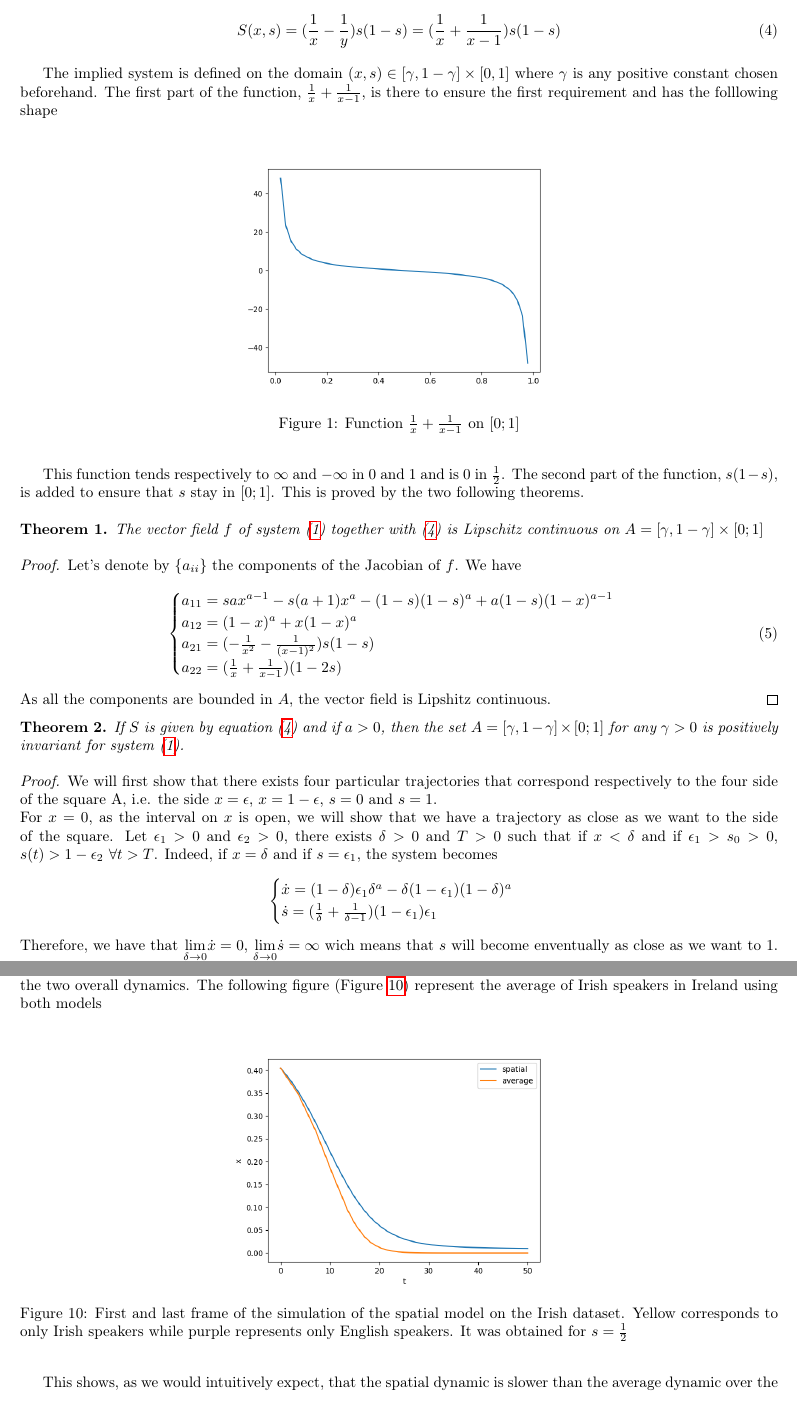
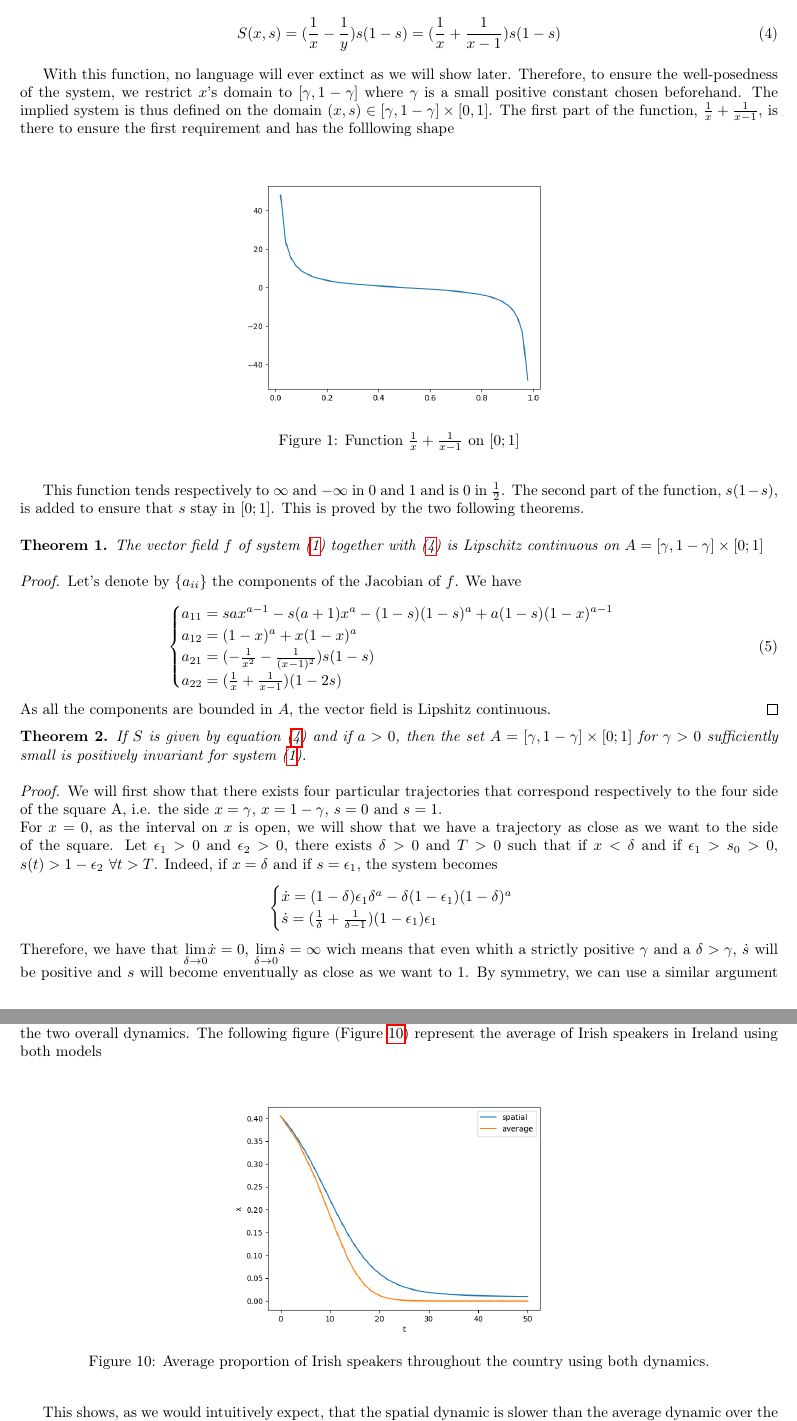
Before and after one commit to qlete/language, a LaTeX document (main.tex): two parts of pages 3 and 10 of 11, joined at a grey line, cut so that both start at the same text. Compiled offline with pdfLaTeX.

Commit message:
final rep

```diff
--- a/main.tex
+++ b/main.tex
@@ -115,7 +115,7 @@ I propose the folllwing function that fulfills the requirements :
 S(x,s) = (\frac{1}{x}-\frac{1}{y})s(1-s) = (\frac{1}{x}+\frac{1}{x-1})s(1-s)
 \end{equation}
 
-The implied system is defined on the domain $(x,s) \in [\gamma, 1-\gamma] \times [0,1]$ where $\gamma$ is any positive constant chosen beforehand.
+With this function, no language will ever extinct as we will show later. Therefore, to ensure the well-posedness of the system, we restrict $x$'s domain to $[\gamma, 1-\gamma]$  where $\gamma$ is a small positive constant chosen beforehand. The implied system is thus defined on the domain $(x,s) \in [\gamma, 1-\gamma] \times [0,1]$.
 The first part of the function, $\frac{1}{x}+\frac{1}{x-1}$, is there to ensure the first requirement and has the folllowing shape
 
 \begin{figure}[H]
@@ -150,11 +150,11 @@ As all the components are bounded in $A$, the vector field is Lipshitz continuou
 
 \begin{theorem}{}
 \label{posinv}
-If $S$ is given by equation (\ref{eq:sdyn1}) and if $a>0$, then the set $A = [\gamma, 1-\gamma] \times [0;1]$ for any $\gamma > 0$ is positively invariant for system (\ref{eq:1dsimple}).
+If $S$ is given by equation (\ref{eq:sdyn1}) and if $a>0$, then the set $A = [\gamma, 1-\gamma] \times [0;1]$ for $\gamma > 0$ sufficiently small is positively invariant for system (\ref{eq:1dsimple}).
 \end{theorem}
 
 \begin{proof}
-We will first show that there exists four particular trajectories that correspond respectively to the four side of the square A, i.e. the side $x=\epsilon$, $x=1-\epsilon$, $s=0$ and $s=1$. \\
+We will first show that there exists four particular trajectories that correspond respectively to the four side of the square A, i.e. the side $x=\gamma$, $x=1-\gamma$, $s=0$ and $s=1$. \\
 For $x=0$, as the interval on $x$ is open, we will show that we have a trajectory as close as we want to the side of the square.
 Let $\epsilon_1>0$ and $\epsilon_2 >0$, there exists $\delta > 0$ and $T > 0$ such that if $x < \delta$ and  if $\epsilon_1>s_0>0$, $s(t) > 1- \epsilon_2 \, \, \forall t > T$.
 Indeed, if $x = \delta$ and  if $s=\epsilon_1$, the system becomes
@@ -164,7 +164,7 @@ Indeed, if $x = \delta$ and  if $s=\epsilon_1$, the system becomes
 \ds = (\frac{1}{\delta}+\frac{1}{\delta-1})(1-\epsilon_1)\epsilon_1 \\
 \end{cases}
 \]
-Therefore, we have that $\underset{\delta \rightarrow 0}{\text{lim}} \dx = 0$, $\underset{\delta \rightarrow 0}{\text{lim}} \ds = \infty$ wich means that $s$ will become enventually as close as we want to $1$. By symmetry, we can use a similar argument for the side $x=1$.
+Therefore, we have that $\underset{\delta \rightarrow 0}{\text{lim}} \dx = 0$, $\underset{\delta \rightarrow 0}{\text{lim}} \ds = \infty$ wich means that even whith a strictly positive $\gamma$ and a $\delta > \gamma$, $\ds$ will be positive and $s$ will become enventually as close as we want to $1$. By symmetry, we can use a similar argument for the side $x=1$.
 When $s=0$, $\ds = 0$ and $\dx = -x(1-x)^a < 0 \, \forall{x}$ so that $x$ decreses from $1-\epsilon$ to $\epsilon$ for each $\epsilon$ and similarly for $s=1$.
 This shows that there exists four particular trajectories that correspond respectively to the four sides of the square A.
 Now, as the vector field is Lipshitz continuous on $A$, the existence and unicity of solutions holds.
@@ -429,7 +429,7 @@ The following figure (Figure \ref{fig:overall}) represent the average of Irish s
 \begin{figure}[H]
 \centering
 \includegraphics[scale=0.5]{overall_dyn_ir.png}
-\caption{First and last frame of the simulation of the spatial model on the Irish dataset. Yellow corresponds to only Irish speakers while purple represents only English speakers. It was obtained for $s=\frac{1}{2}$}
+\caption{Average proportion of Irish speakers throughout the country using both dynamics.}
 \label{fig:overall}
 \end{figure}
 
```
Also changed, not shown: LanguageDynamicsQL.pdf (added), functionofs2.png, main.tex (14 more changed lines), 3 other files.
